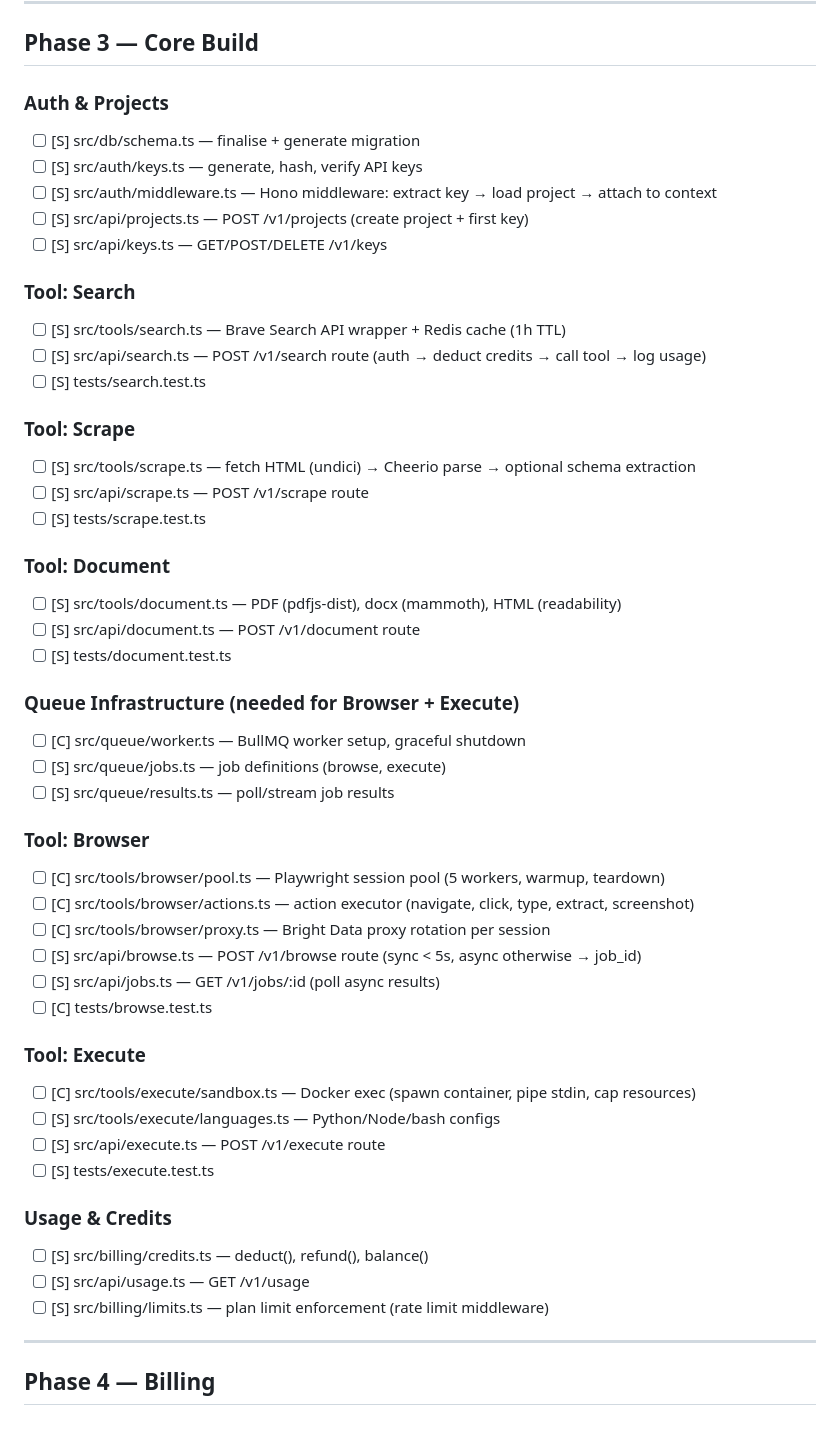
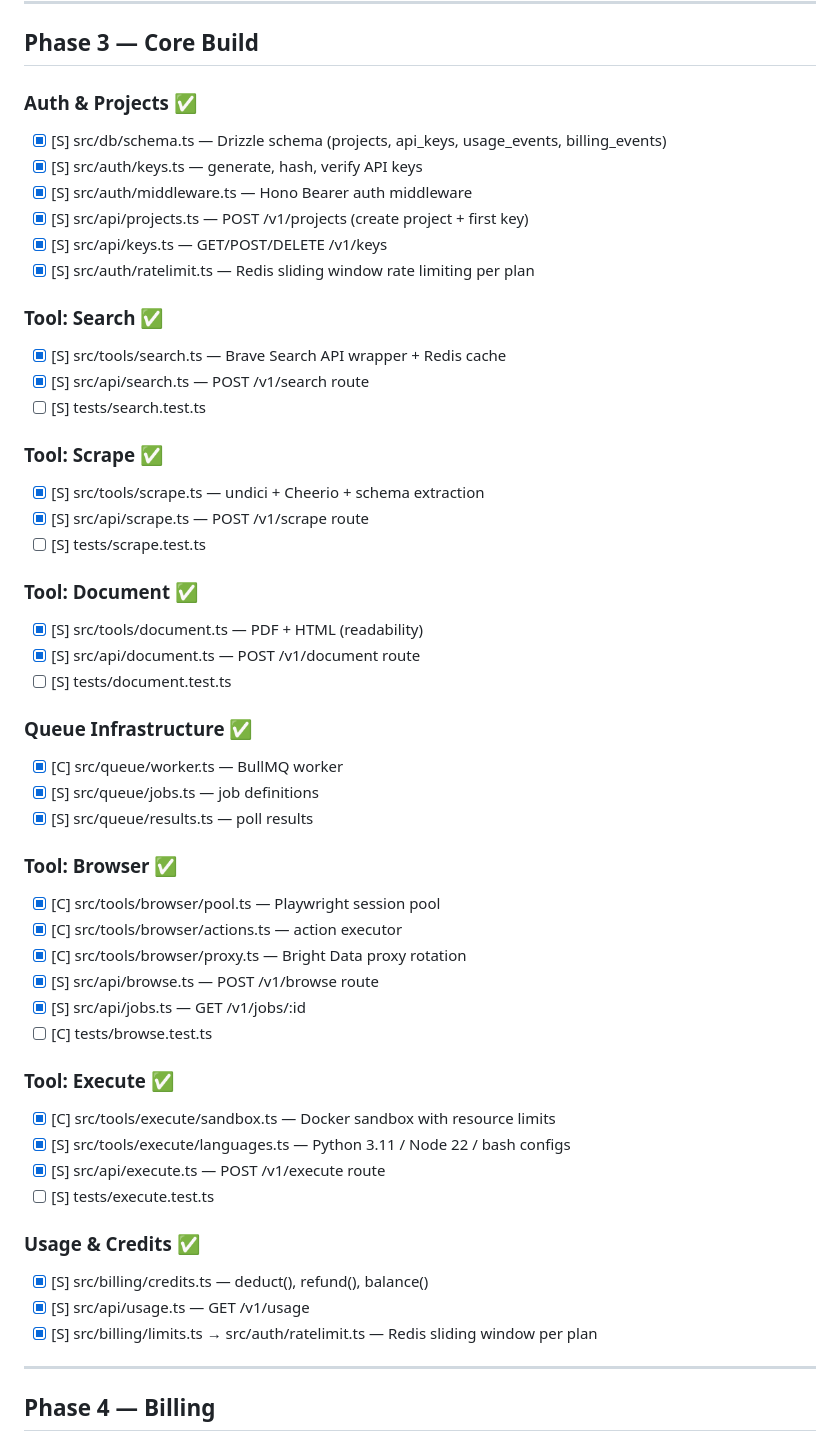
Before and after one commit to mynameisyou-cmyk/agent-tools, a Markdown page: TODO.md, the part around the change. Drawn GitHub-style.

Commit message:
chore: mark core-build complete in TODO

```diff
--- a/TODO.md
+++ b/TODO.md
@@ -53,51 +53,52 @@ Ordered by dependency. Heartbeat works top to bottom.
 
 ## Phase 3 — Core Build
 
-### Auth & Projects
-- [ ] [S] src/db/schema.ts — finalise + generate migration
-- [ ] [S] src/auth/keys.ts — generate, hash, verify API keys
-- [ ] [S] src/auth/middleware.ts — Hono middleware: extract key → load project → attach to context
-- [ ] [S] src/api/projects.ts — POST /v1/projects (create project + first key)
-- [ ] [S] src/api/keys.ts — GET/POST/DELETE /v1/keys
+### Auth & Projects ✅
+- [x] [S] src/db/schema.ts — Drizzle schema (projects, api_keys, usage_events, billing_events)
+- [x] [S] src/auth/keys.ts — generate, hash, verify API keys
+- [x] [S] src/auth/middleware.ts — Hono Bearer auth middleware
+- [x] [S] src/api/projects.ts — POST /v1/projects (create project + first key)
+- [x] [S] src/api/keys.ts — GET/POST/DELETE /v1/keys
+- [x] [S] src/auth/ratelimit.ts — Redis sliding window rate limiting per plan
 
-### Tool: Search
-- [ ] [S] src/tools/search.ts — Brave Search API wrapper + Redis cache (1h TTL)
-- [ ] [S] src/api/search.ts — POST /v1/search route (auth → deduct credits → call tool → log usage)
+### Tool: Search ✅
+- [x] [S] src/tools/search.ts — Brave Search API wrapper + Redis cache
+- [x] [S] src/api/search.ts — POST /v1/search route
 - [ ] [S] tests/search.test.ts
 
-### Tool: Scrape
-- [ ] [S] src/tools/scrape.ts — fetch HTML (undici) → Cheerio parse → optional schema extraction
-- [ ] [S] src/api/scrape.ts — POST /v1/scrape route
+### Tool: Scrape ✅
+- [x] [S] src/tools/scrape.ts — undici + Cheerio + schema extraction
+- [x] [S] src/api/scrape.ts — POST /v1/scrape route
 - [ ] [S] tests/scrape.test.ts
 
-### Tool: Document
-- [ ] [S] src/tools/document.ts — PDF (pdfjs-dist), docx (mammoth), HTML (readability)
-- [ ] [S] src/api/document.ts — POST /v1/document route
+### Tool: Document ✅
+- [x] [S] src/tools/document.ts — PDF + HTML (readability)
+- [x] [S] src/api/document.ts — POST /v1/document route
 - [ ] [S] tests/document.test.ts
 
-### Queue Infrastructure (needed for Browser + Execute)
-- [ ] [C] src/queue/worker.ts — BullMQ worker setup, graceful shutdown
-- [ ] [S] src/queue/jobs.ts — job definitions (browse, execute)
-- [ ] [S] src/queue/results.ts — poll/stream job results
+### Queue Infrastructure ✅
+- [x] [C] src/queue/worker.ts — BullMQ worker
+- [x] [S] src/queue/jobs.ts — job definitions
+- [x] [S] src/queue/results.ts — poll results
 
-### Tool: Browser
-- [ ] [C] src/tools/browser/pool.ts — Playwright session pool (5 workers, warmup, teardown)
-- [ ] [C] src/tools/browser/actions.ts — action executor (navigate, click, type, extract, screenshot)
-- [ ] [C] src/tools/browser/proxy.ts — Bright Data proxy rotation per session
-- [ ] [S] src/api/browse.ts — POST /v1/browse route (sync < 5s, async otherwise → job_id)
-- [ ] [S] src/api/jobs.ts — GET /v1/jobs/:id (poll async results)
+### Tool: Browser ✅
+- [x] [C] src/tools/browser/pool.ts — Playwright session pool
+- [x] [C] src/tools/browser/actions.ts — action executor
+- [x] [C] src/tools/browser/proxy.ts — Bright Data proxy rotation
+- [x] [S] src/api/browse.ts — POST /v1/browse route
+- [x] [S] src/api/jobs.ts — GET /v1/jobs/:id
 - [ ] [C] tests/browse.test.ts
 
-### Tool: Execute
-- [ ] [C] src/tools/execute/sandbox.ts — Docker exec (spawn container, pipe stdin, cap resources)
-- [ ] [S] src/tools/execute/languages.ts — Python/Node/bash configs
-- [ ] [S] src/api/execute.ts — POST /v1/execute route
+### Tool: Execute ✅
+- [x] [C] src/tools/execute/sandbox.ts — Docker sandbox with resource limits
+- [x] [S] src/tools/execute/languages.ts — Python 3.11 / Node 22 / bash configs
+- [x] [S] src/api/execute.ts — POST /v1/execute route
 - [ ] [S] tests/execute.test.ts
 
-### Usage & Credits
-- [ ] [S] src/billing/credits.ts — deduct(), refund(), balance()
-- [ ] [S] src/api/usage.ts — GET /v1/usage
-- [ ] [S] src/billing/limits.ts — plan limit enforcement (rate limit middleware)
+### Usage & Credits ✅
+- [x] [S] src/billing/credits.ts — deduct(), refund(), balance()
+- [x] [S] src/api/usage.ts — GET /v1/usage
+- [x] [S] src/billing/limits.ts → src/auth/ratelimit.ts — Redis sliding window per plan
 
 ---
 
```
